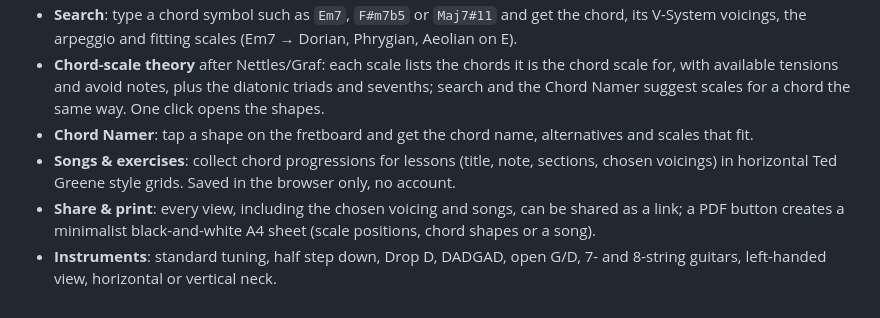
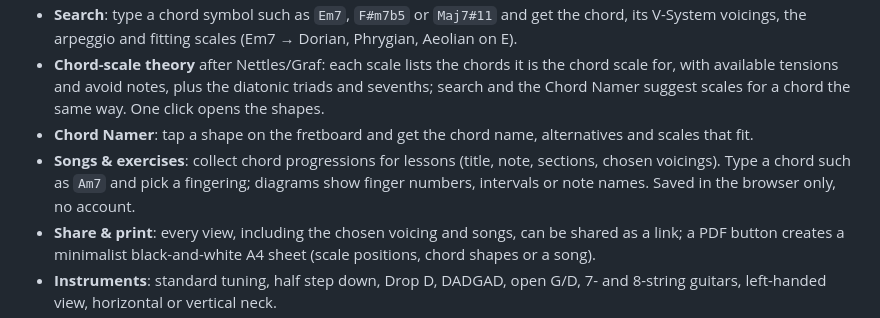
Before and after one commit to hybridpicker/fretboard-position-finder, a Markdown page: README.md, the part around one of its changes. GitHub-like rendering.

Commit message:
Document song follow-ups (#6-#8), refresh README and Songs screenshot
Co-Authored-By: Claude Opus 5.5 <noreply@anthropic.com>

```diff
--- a/README.md
+++ b/README.md
@@ -22,7 +22,7 @@ Free, no account needed. Installable as a PWA; native apps for iOS, iPad, macOS
 - **Search**: type a chord symbol such as `Em7`, `F#m7b5` or `Maj7#11` and get the chord, its V-System voicings, the arpeggio and fitting scales (Em7 → Dorian, Phrygian, Aeolian on E).
 - **Chord-scale theory** after Nettles/Graf: each scale lists the chords it is the chord scale for, with available tensions and avoid notes, plus the diatonic triads and sevenths; search and the Chord Namer suggest scales for a chord the same way. One click opens the shapes.
 - **Chord Namer**: tap a shape on the fretboard and get the chord name, alternatives and scales that fit.
-- **Songs & exercises**: collect chord progressions for lessons (title, note, sections, chosen voicings) in horizontal Ted Greene style grids. Saved in the browser only, no account.
+- **Songs & exercises**: collect chord progressions for lessons (title, note, sections, chosen voicings). Type a chord such as `Am7` and pick a fingering; diagrams show finger numbers, intervals or note names. Saved in the browser only, no account.
 - **Share & print**: every view, including the chosen voicing and songs, can be shared as a link; a PDF button creates a minimalist black-and-white A4 sheet (scale positions, chord shapes or a song).
 - **Instruments**: standard tuning, half step down, Drop D, DADGAD, open G/D, 7- and 8-string guitars, left-handed view, horizontal or vertical neck.
 - **Sound**: play scales and strum chords; keyboard shortcuts for everything (press `?`).
```
Also changed, not shown: other parts of README.md (+1 -1 lines), docs/feedback/2026-10-20-testsession.md (+26 -0 lines), docs/screenshots/songs.png.
